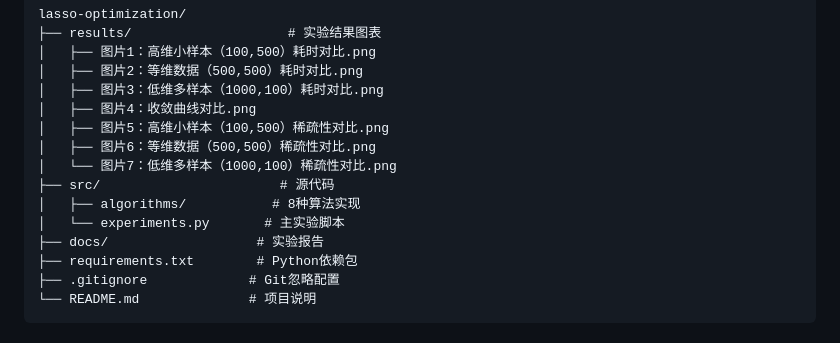
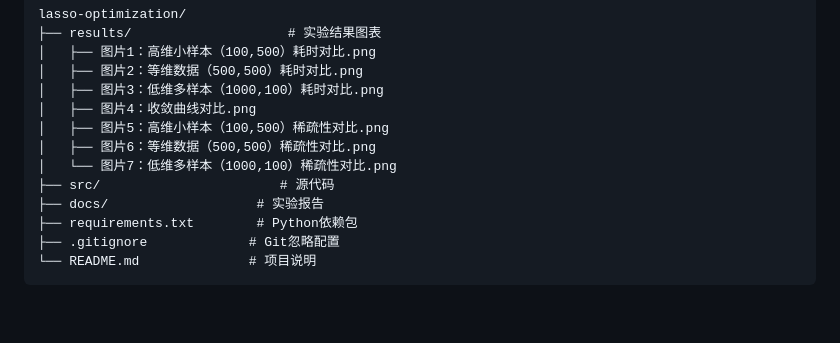
Before and after one commit to tongyupeng/Different-optimization-methods-for-solving-the-LASSO-problem, a Markdown page: README.md, the part around the change. Drawn GitHub-style; blank space fills up the shorter version.

```diff
--- a/README.md
+++ b/README.md
@@ -104,8 +104,6 @@ lasso-optimization/
 │   ├── 图片6：等维数据（500,500）稀疏性对比.png
 │   └── 图片7：低维多样本（1000,100）稀疏性对比.png
 ├── src/                       # 源代码
-│   ├── algorithms/           # 8种算法实现
-│   └── experiments.py       # 主实验脚本
 ├── docs/                   # 实验报告
 ├── requirements.txt        # Python依赖包
 ├── .gitignore             # Git忽略配置
```
